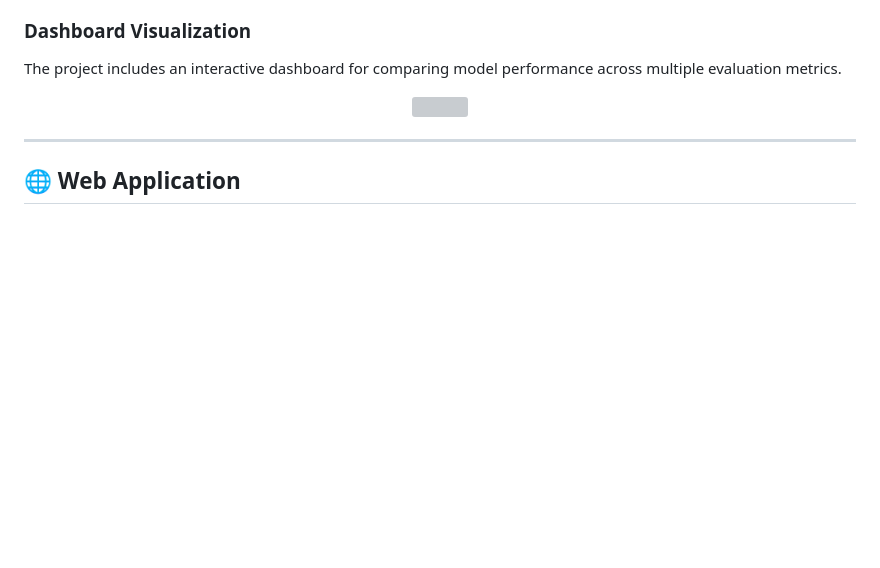
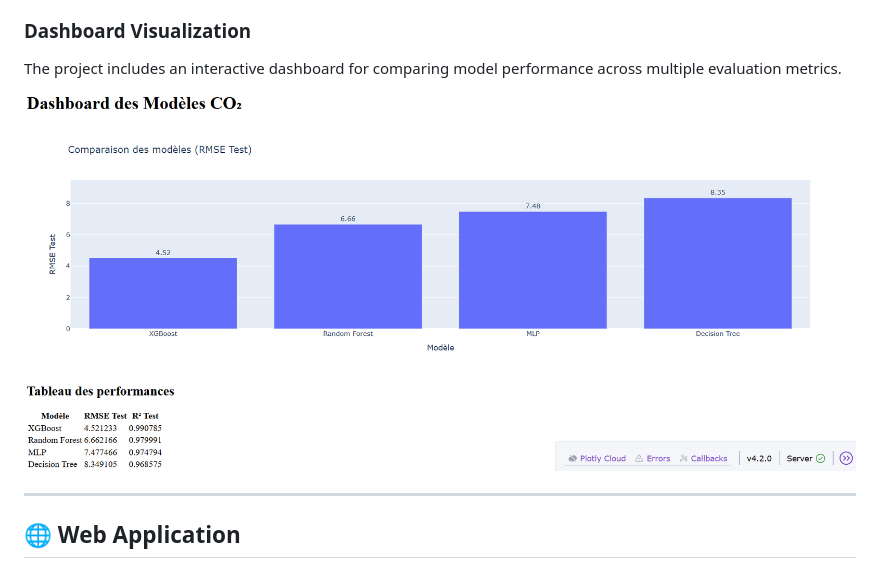
Before and after one commit to OumaymaIddouche/Prediction_Co2_Projet_Machine_learning, a Markdown page: README.md, the part around one of its changes. Drawn GitHub-style; blank space fills up the shorter version; grey boxes are pictures that could not be loaded.

```diff
--- a/README.md
+++ b/README.md
@@ -128,7 +128,7 @@ The following regression models were trained and evaluated:
 The project includes an interactive dashboard for comparing model performance across multiple evaluation metrics.
 
 <p align="center">
-  <img src="images/dashboard_comparison.png" width="900">
+  <img src="dashboard_ModelComparison.png" width="900">
 </p>
 
 ---
```
Also changed, not shown: other parts of README.md (+1 -1 lines).
